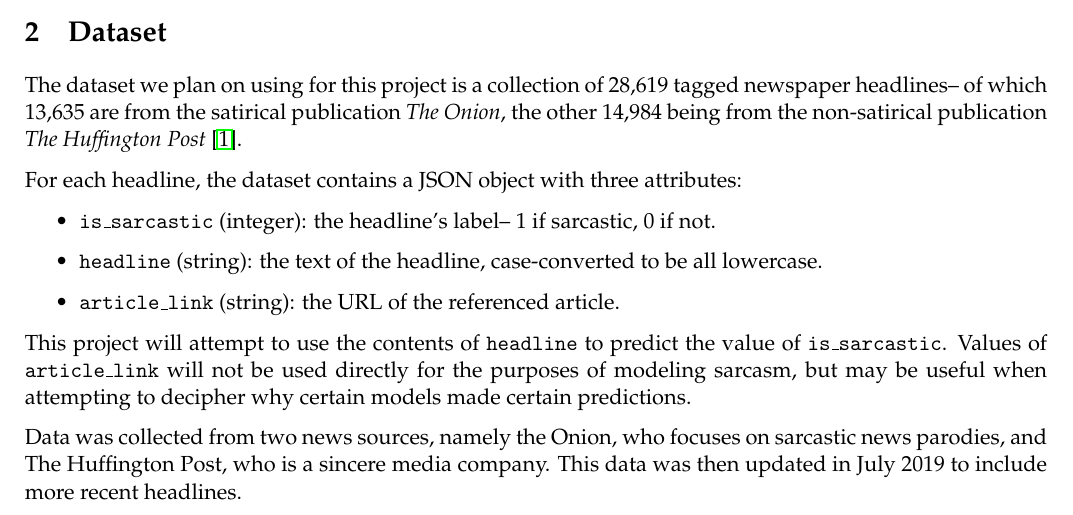
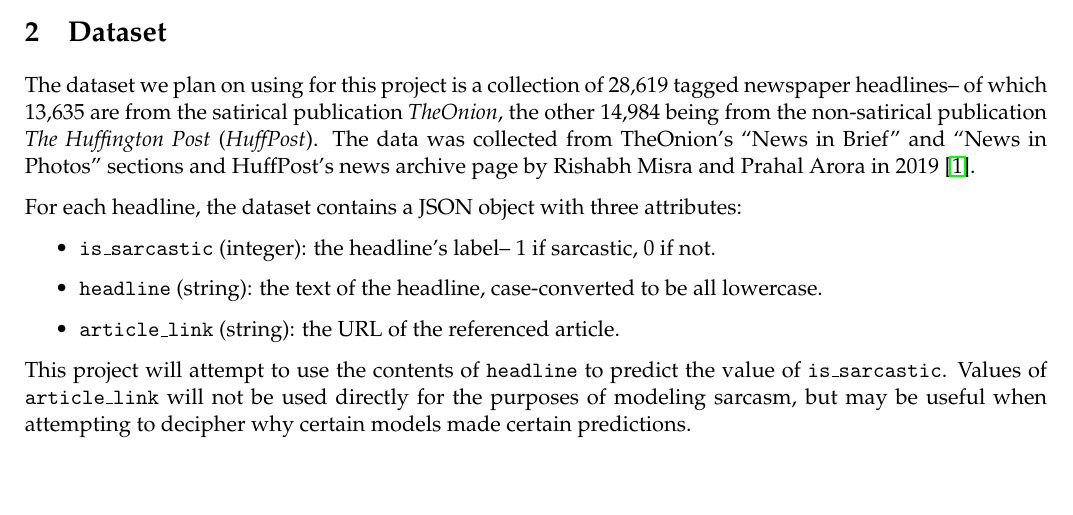
Before and after one commit to tsunami935/nlp-sarcasm-detection, a LaTeX document (proposal/proposal.tex): part of page 1 of 2, cut so that both start at the same text, the shorter picture padded with empty space. Compiled offline with pdfLaTeX.

Commit message:
Revise lead paragraph of dataset section
- removed some duplicated information about the sources of the data.
- moved information about when the dataset was assembled into the lead
  paragraph
- added additional information about where exactly headlines were
  collected from.
- gave the names of the authors who compiled the dataset.

```diff
--- a/proposal/proposal.tex
+++ b/proposal/proposal.tex
@@ -88,10 +88,15 @@
 
 \section{Dataset}
 
+% When and how dataset was collected
+% Headlines collected from The Onion (sarcastic) and HuffPost (sincere)
 The dataset we plan on using for this project is a collection of 28,619 tagged
 newspaper headlines-- of which 13,635 are from the satirical publication
-\textit{The Onion}, the other 14,984 being from the non-satirical publication
-\textit{The Huffington Post} \cite{misra2023Sarcasm}.
+\textit{TheOnion}, the other 14,984 being from the non-satirical publication
+\textit{The Huffington Post} (\textit{HuffPost}). The data was collected from
+TheOnion's ``News in Brief'' and ``News in Photos'' sections and HuffPost's
+news archive page by Rishabh Misra and Prahal Arora in 2019
+\cite{misra2023Sarcasm}.
 
 % Structure of data in dataset
 For each headline, the dataset contains a JSON object with three attributes:
@@ -107,13 +112,6 @@
 the value of \texttt{is\_sarcastic}. Values of \texttt{article\_link} will not
 be used directly for the purposes of modeling sarcasm, but may be useful when
 attempting to decipher why certain models made certain predictions.
-
-% When and how dataset was collected
-% Headlines collected from The Onion (sarcastic) and HuffPost (sincere)
-Data was collected from two news sources, namely the Onion, who focuses on
-sarcastic news parodies, and The Huffington Post, who is a sincere media
-company. This data was then updated in July 2019 to include more recent
-headlines.
 
 % Headlines from sources do not intersect (self-contained)
 This dataset has advantages over text that could be found on social media
```
Also changed, not shown: proposal/proposal.pdf.
